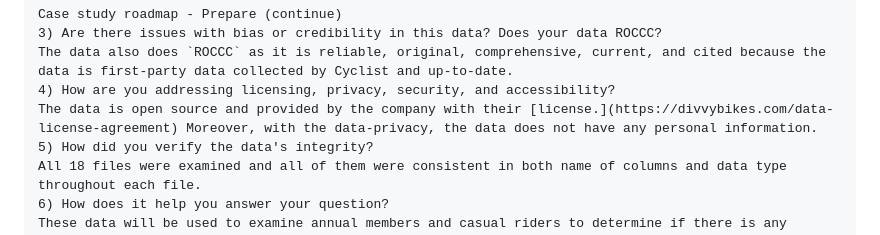
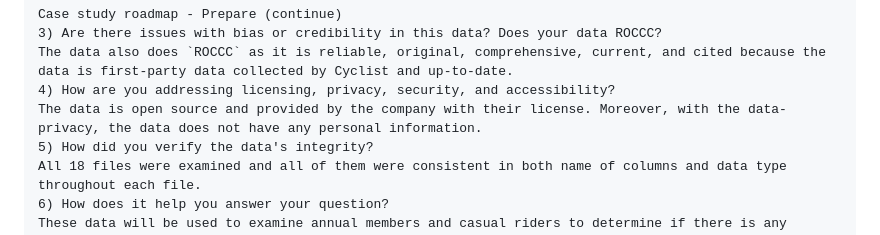
Before and after one commit to Fenoemos/data-science-bootcamp-8, a Markdown page: Google DA Certificate/Readme_document.md, the part around the change. Drawn GitHub-style.

```diff
--- a/Google DA Certificate/Readme_document.md
+++ b/Google DA Certificate/Readme_document.md
@@ -91,7 +91,7 @@ Case study roadmap - Prepare (continue)
 3) Are there issues with bias or credibility in this data? Does your data ROCCC?
 The data also does `ROCCC` as it is reliable, original, comprehensive, current, and cited because the data is first-party data collected by Cyclist and up-to-date.
 4) How are you addressing licensing, privacy, security, and accessibility?
-The data is open source and provided by the company with their [license.](https://divvybikes.com/data-license-agreement) Moreover, with the data-privacy, the data does not have any personal information.
+The data is open source and provided by the company with their license. Moreover, with the data-privacy, the data does not have any personal information.
 5) How did you verify the data's integrity?
 All 18 files were examined and all of them were consistent in both name of columns and data type throughout each file.
 6) How does it help you answer your question?
```
